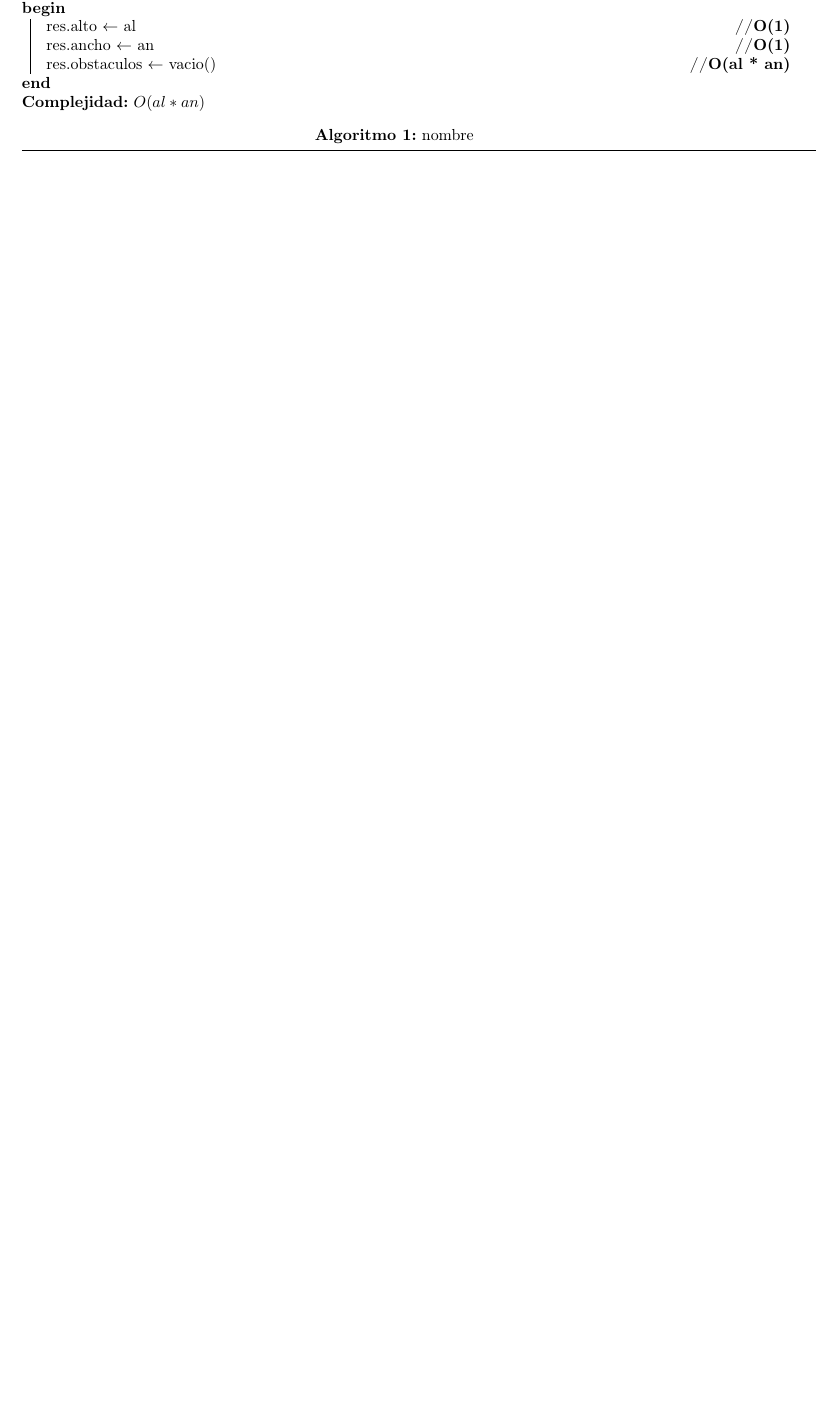
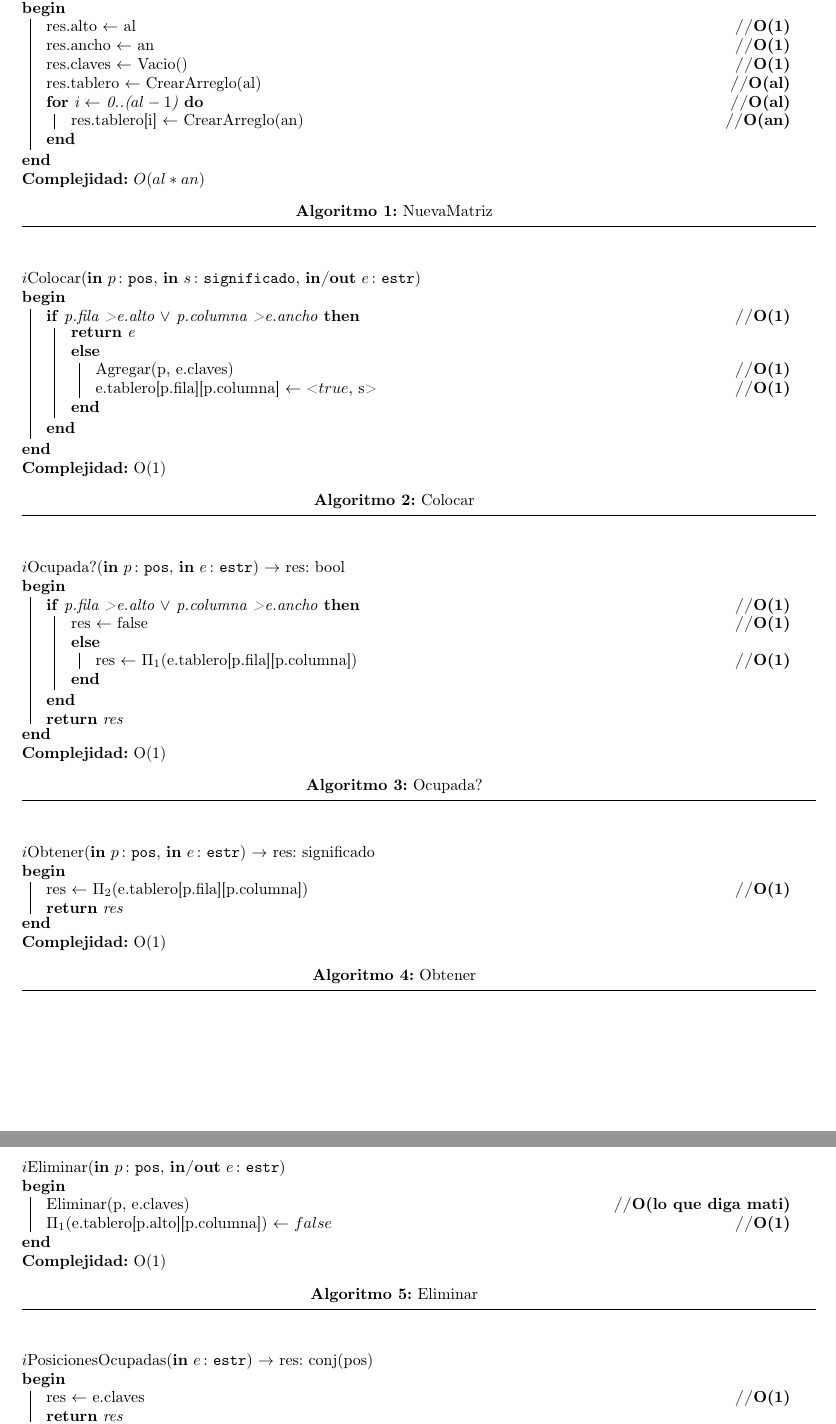
Before and after one commit to nfanta/TPs-Algo2, a LaTeX document (algo2/tp_2/tp2_source.tex): part of page 3 of 3 before the commit and two parts of pages 3 and 4 of 4 after it, the two joined at a grey line, cut so that both start at the same text, the shorter picture padded with empty space. Compiled offline with pdfLaTeX; the source files are stored in an older character set and shown here as Unicode.

Commit message:
Finalizados algoritmos

```diff
--- a/algo2/tp_2/tp2_source.tex
+++ b/algo2/tp_2/tp2_source.tex
@@ -278,20 +278,115 @@
 
 
   \begin{algorithm}[H]
-    \text{$i$NuevoCampus(\In{al}{nat}, \In{an}{nat}) $\rightarrow$ res: estr}
+    \text{$i$NuevaMatriz(\In{al}{nat}, \In{an}{nat}) $\rightarrow$ res: estr}
 
     \Begin{
       res.alto $\leftarrow$ al \hfill \textbf{//O(1)}\\
       res.ancho $\leftarrow$ an \hfill \textbf{//O(1)}\\
-      res.obstaculos $\leftarrow$ vacio() \hfill \textbf{//O(al * an)}
+      res.claves $\leftarrow$ Vacio() \hfill \textbf{//O(1)}\\
+      res.tablero $\leftarrow$ CrearArreglo(al) \hfill \textbf{//O(al)}\\
+      \For(\hfill \textbf{//O(al)}){i $\leftarrow$ 0..($al - 1$)}{
+        res.tablero[i] $\leftarrow$ CrearArreglo(an) \hfill \textbf{//O(an)}
+      }
     }
     \KwData{$O(al * an)$}
 
-    \caption{nombre}
+    \caption{NuevaMatriz}
   \end{algorithm}
   \rule{17.5cm}{0.4pt}
   \bigskip
 
+
+
+  \begin{algorithm}[H]
+    \text{$i$Colocar(\In{p}{pos}, \In{s}{significado}, \Inout{e}{estr})}
+
+    \Begin{
+      \If(\hfill \textbf{//O(1)}){p.fila > e.alto $\lor$ p.columna > e.ancho}
+      {
+        \ret{e}\\
+        \Else{
+          Agregar(p, e.claves) \hfill \textbf{//O(1)} \\
+          e.tablero[p.fila][p.columna] $\leftarrow$ <$true$, s> \hfill \textbf{//O(1)}
+        }
+      }
+    }
+    \KwData{O(1)}
+
+    \caption{Colocar}
+  \end{algorithm}
+  \rule{17.5cm}{0.4pt}
+  \bigskip
+
+
+  \begin{algorithm}[H]
+    \text{$i$Ocupada?(\In{p}{pos}, \In{e}{estr}) $\rightarrow$ res: bool}
+
+    \Begin{
+      \If(\hfill \textbf{//O(1)}){p.fila > e.alto $\lor$ p.columna > e.ancho}
+      {
+        res $\leftarrow$ false \hfill \textbf{//O(1)} \\
+        \Else{
+          res $\leftarrow$ $\Pi_{1}$(e.tablero[p.fila][p.columna]) \hfill \textbf{//O(1)} \\
+        }
+      }
+      \ret{res}
+    }
+    \KwData{O(1)}
+
+    \caption{Ocupada?}
+  \end{algorithm}
+  \rule{17.5cm}{0.4pt}
+  \bigskip
+
+
+  \begin{algorithm}[H]
+    \text{$i$Obtener(\In{p}{pos}, \In{e}{estr}) $\rightarrow$ res: significado}
+
+    \Begin{
+      res $\leftarrow$ $\Pi_{2}$(e.tablero[p.fila][p.columna]) \hfill \textbf{//O(1)} \\
+      \ret{res}
+    }
+    \KwData{O(1)}
+
+    \caption{Obtener}
+  \end{algorithm}
+  \rule{17.5cm}{0.4pt}
+  \bigskip
+
+
+  \begin{algorithm}[H]
+    \text{$i$Eliminar(\In{p}{pos}, \Inout{e}{estr})}
+
+    \Begin{
+      Eliminar(p, e.claves) \hfill \textbf{//O(lo que diga mati)}\\
+      $\Pi_{1}$(e.tablero[p.alto][p.columna]) $\leftarrow$ $false$ \hfill \textbf{//O(1)} \\
+    }
+    \KwData{O(1)}
+
+    \caption{Eliminar}
+  \end{algorithm}
+  \rule{17.5cm}{0.4pt}
+  \bigskip
+
+
+  \begin{algorithm}[H]
+    \text{$i$PosicionesOcupadas(\In{e}{estr}) $\rightarrow$ res: conj(pos)}
+
+    \Begin{
+      res $\leftarrow$ e.claves \hfill \textbf{//O(1)}\\
+      \ret{res}
+    }
+    \KwData{O(1)}
+
+    \caption{PosicionesOcupadas}
+  \end{algorithm}
+  \rule{17.5cm}{0.4pt}
+  \bigskip
+
+
+
+
 \end{Algoritmos}
 
 \end{document}
```
Also changed, not shown: algo2/tp_2/tp2_source.pdf.
